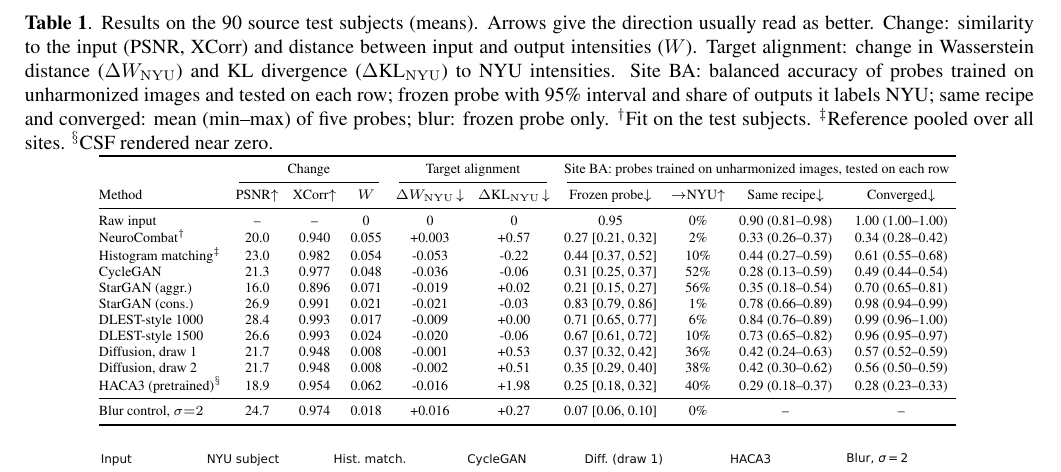
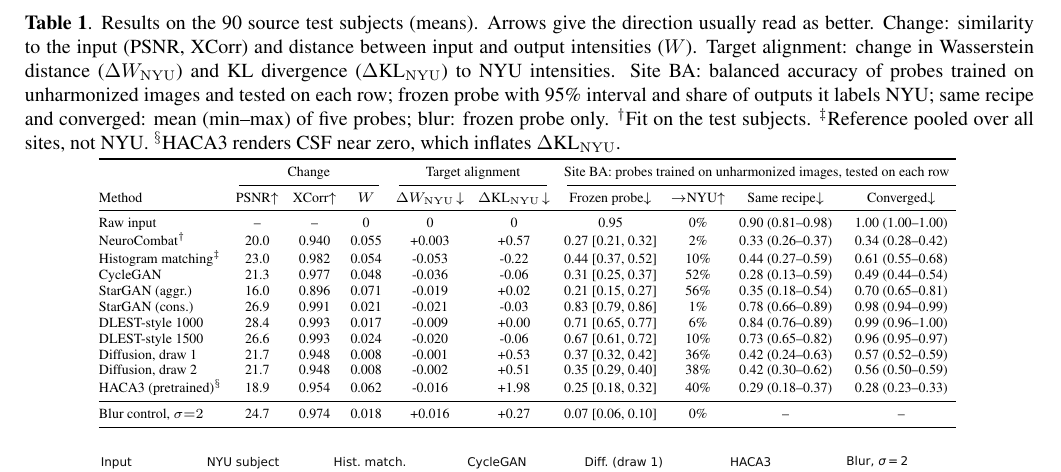
Before and after one commit to muqsitamir/HarmonIt, a LaTeX paper (paper/isbi2027/main.tex): part of page 3 of 4, cut so that both start at the same text. Compiled offline with pdfLaTeX.

Commit message:
Table 1 footnotes: say what they explain

```diff
--- a/paper/isbi2027/main.tex
+++ b/paper/isbi2027/main.tex
@@ -61,7 +61,7 @@ Classifiers retrained after harmonization still predict site for ComBat~\cite{ma
 
 \begin{table*}[t]
 \centering
-\caption{Results on the 90 source test subjects (means). Arrows give the direction usually read as better. Change: similarity to the input (PSNR, XCorr) and distance between input and output intensities ($W$). Target alignment: change in Wasserstein distance ($\Delta W_{\mathrm{NYU}}$) and KL divergence ($\Delta$KL$_{\mathrm{NYU}}$) to NYU intensities. Site BA: balanced accuracy of probes trained on unharmonized images and tested on each row; frozen probe with 95\% interval and share of outputs it labels NYU; same recipe and converged: mean (min--max) of five probes; blur: frozen probe only. $^\dagger$Fit on the test subjects. $^\ddagger$Reference pooled over all sites. $^\S$CSF rendered near zero.}
+\caption{Results on the 90 source test subjects (means). Arrows give the direction usually read as better. Change: similarity to the input (PSNR, XCorr) and distance between input and output intensities ($W$). Target alignment: change in Wasserstein distance ($\Delta W_{\mathrm{NYU}}$) and KL divergence ($\Delta$KL$_{\mathrm{NYU}}$) to NYU intensities. Site BA: balanced accuracy of probes trained on unharmonized images and tested on each row; frozen probe with 95\% interval and share of outputs it labels NYU; same recipe and converged: mean (min--max) of five probes; blur: frozen probe only. $^\dagger$Fit on the test subjects. $^\ddagger$Reference pooled over all sites, not NYU. $^\S$HACA3 renders CSF near zero, which inflates $\Delta$KL$_{\mathrm{NYU}}$.}
 \label{tab:main}
 \vspace{2pt}
 \scriptsize
```
Also changed, not shown: paper/isbi2027/main.pdf.
